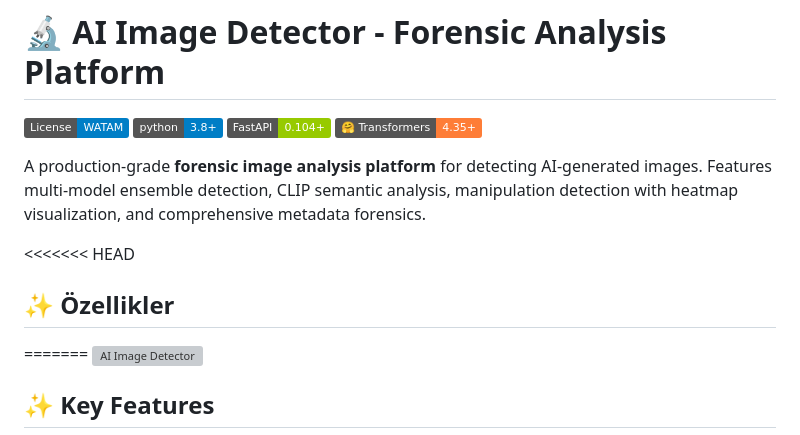
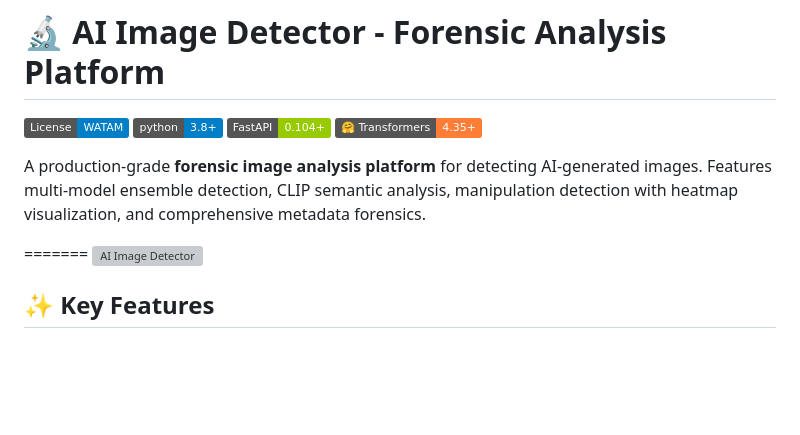
Before and after one commit to WeAreTheArtMakers/AIDetector, a Markdown page: README.md, the part around the change. GitHub-like rendering; badges without logos; blank space fills up the shorter version; grey boxes are pictures that could not be loaded.

```diff
--- a/README.md
+++ b/README.md
@@ -7,8 +7,6 @@
 
 A production-grade **forensic image analysis platform** for detecting AI-generated images. Features multi-model ensemble detection, CLIP semantic analysis, manipulation detection with heatmap visualization, and comprehensive metadata forensics.
 
-<<<<<<< HEAD
-## ✨ Özellikler
 =======
 ![AI Image Detector](ai-detect.PNG)
 
```
